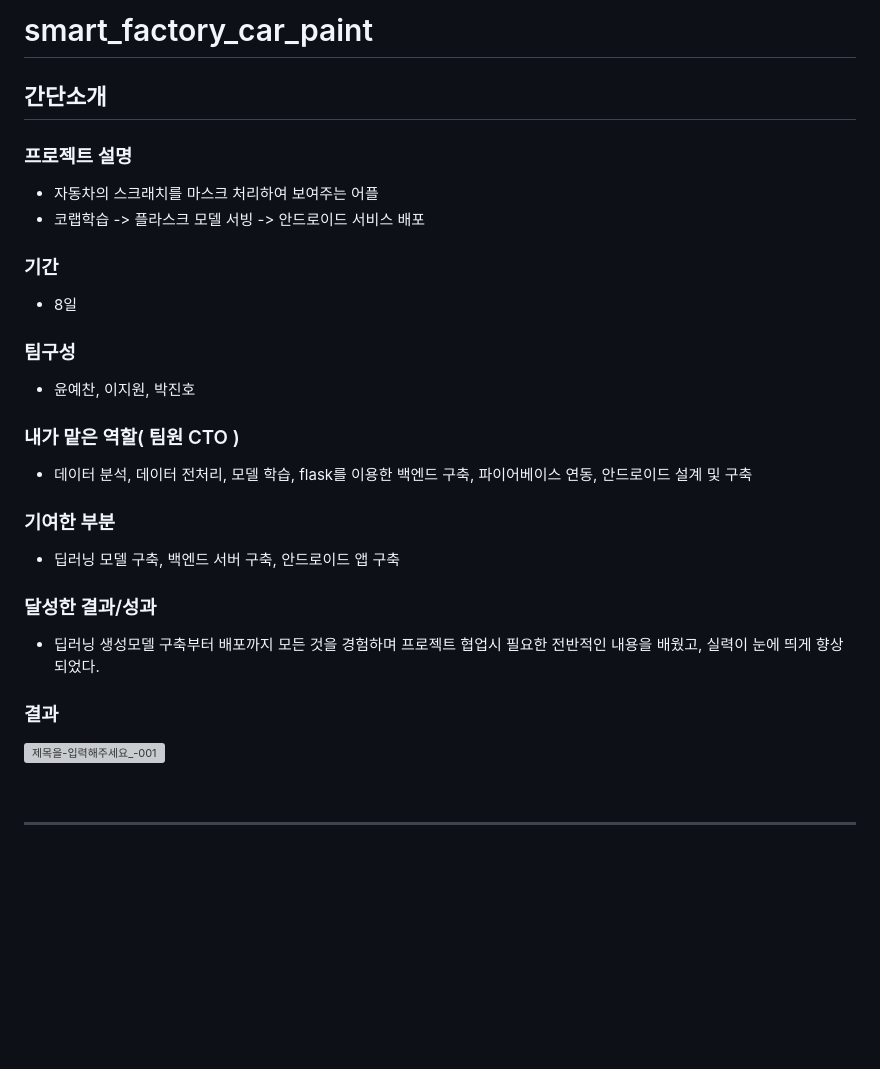
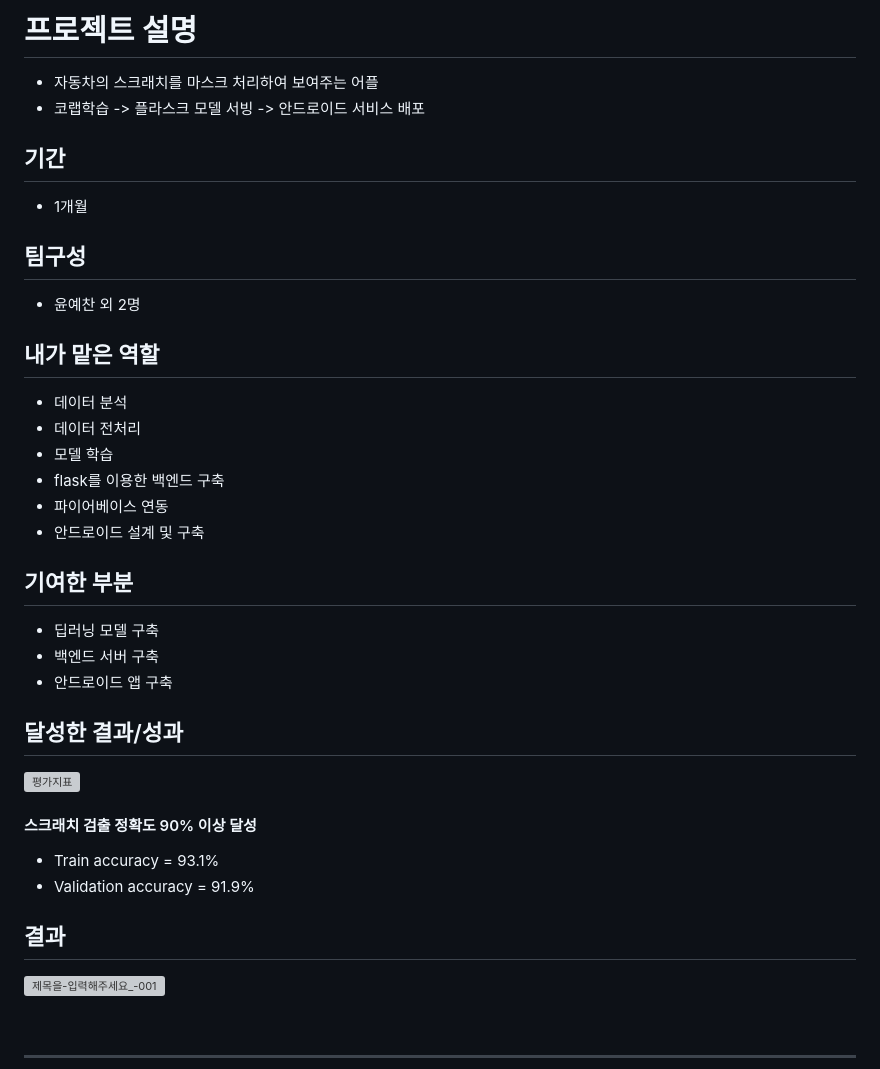
Before and after one commit to yunyechan9893/SKRookiesProject3-SmartFactoryAndroid, a Markdown page: README.md, the part around one of its changes. Drawn GitHub-style; blank space fills up the shorter version; grey boxes are pictures that could not be loaded.

```diff
--- a/README.md
+++ b/README.md
@@ -1,21 +1,32 @@
-# smart_factory_car_paint
-## 간단소개
-### 프로젝트 설명
+# 프로젝트 설명
 - 자동차의 스크래치를 마스크 처리하여 보여주는 어플
 - 코랩학습 -> 플라스크 모델 서빙 -> 안드로이드 서비스 배포
-### 기간
-- 8일
-### 팀구성
-- 윤예찬, 이지원, 박진호
+## 기간
+- 1개월
+## 팀구성
+- 윤예찬 외 2명
 
-### 내가 맡은 역할( 팀원 CTO )
-- 데이터 분석, 데이터 전처리, 모델 학습, flask를 이용한 백엔드 구축, 파이어베이스 연동, 안드로이드 설계 및 구축
-### 기여한 부분
-- 딥러닝 모델 구축, 백엔드 서버 구축, 안드로이드 앱 구축
-### 달성한 결과/성과
-- 딥러닝 생성모델 구축부터 배포까지 모든 것을 경험하며 프로젝트 협업시 필요한 전반적인 내용을 배웠고, 실력이 눈에 띄게 향상되었다.
+## 내가 맡은 역할
+- 데이터 분석
+- 데이터 전처리
+- 모델 학습
+- flask를 이용한 백엔드 구축
+- 파이어베이스 연동
+- 안드로이드 설계 및 구축
 
-### 결과
+## 기여한 부분
+- 딥러닝 모델 구축
+- 백엔드 서버 구축
+- 안드로이드 앱 구축
+
+## 달성한 결과/성과
+![평가지표](https://user-images.githubusercontent.com/125535111/226706000-6fd19ba2-d58e-431d-8193-f8b661361077.png)
+#### 스크래치 검출 정확도 90% 이상 달성
+- Train accuracy = 93.1%
+- Validation accuracy = 91.9%
+
+
+## 결과
 ![제목을-입력해주세요_-001](https://github.com/yunyechan9893/sk_rookies_project3/assets/125535111/1cd62fe0-1926-49f0-9c82-bffc316ff881)
 
 
```
Also changed, not shown: other parts of README.md (+0 -33 lines).
